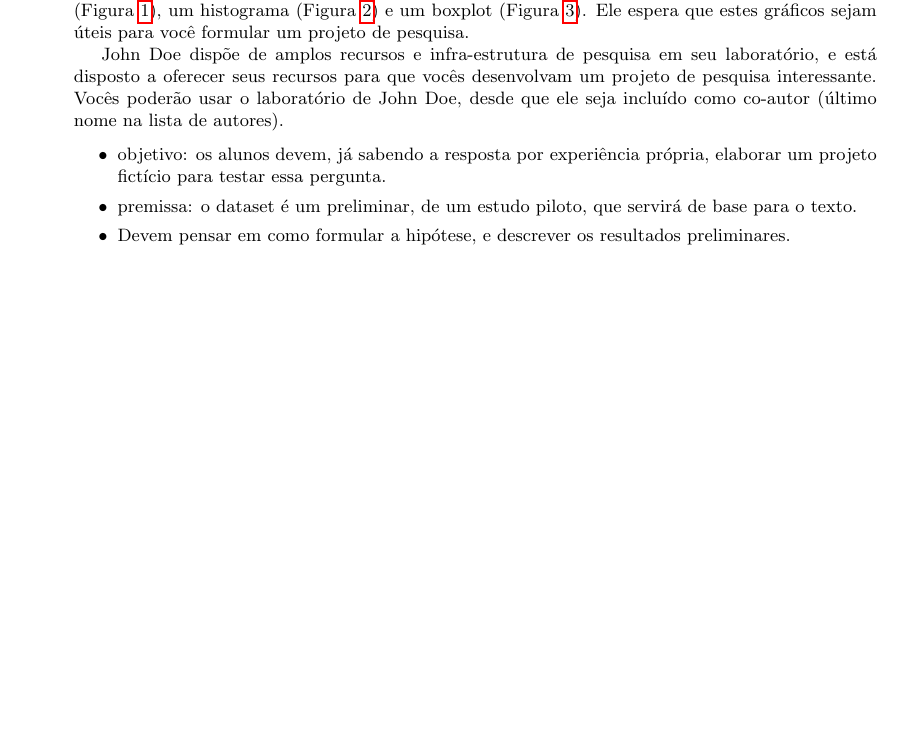
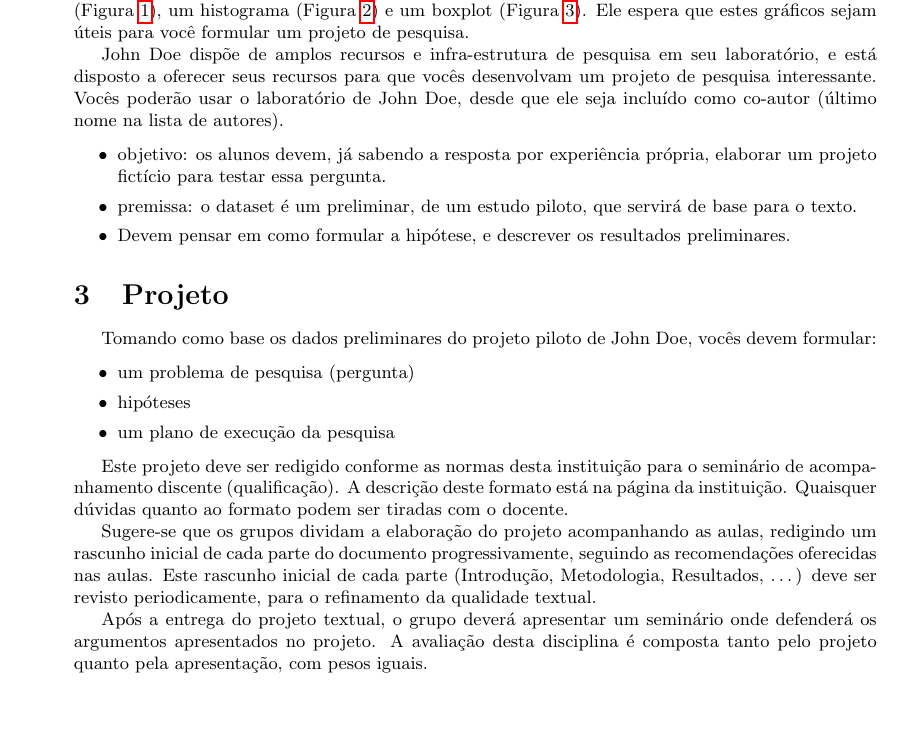
Before and after one commit to philsf/Metodologia_Cientifica, a LaTeX document (Trabalhos/MC-Avaliacao_parcial.tex): part of page 2 of 4, cut so that both start at the same text, the shorter picture padded with empty space. Compiled offline with pdfLaTeX.

Commit message:
* Trabalhos/MC-Avaliacao_parcial.tex: Projeto

```diff
--- a/Trabalhos/MC-Avaliacao_parcial.tex
+++ b/Trabalhos/MC-Avaliacao_parcial.tex
@@ -156,6 +156,34 @@ co-autor (último nome na lista de autores).
   resultados preliminares.
 \end{itemize}
 
+\section{Projeto}
+
+Tomando como base os dados preliminares do projeto piloto de John Doe,
+vocês devem formular:
+
+\begin{itemize}
+\item um problema de pesquisa (pergunta)
+\item hipóteses
+\item um plano de execução da pesquisa
+\end{itemize}
+
+Este projeto deve ser redigido conforme as normas desta instituição
+para o seminário de acompanhamento discente (qualificação). A
+descrição deste formato está na página da instituição. Quaisquer
+dúvidas quanto ao formato podem ser tiradas com o docente.
+
+Sugere-se que os grupos dividam a elaboração do projeto acompanhando
+as aulas, redigindo um rascunho inicial de cada parte do documento
+progressivamente, seguindo as recomendações oferecidas nas aulas. Este
+rascunho inicial de cada parte (Introdução, Metodologia, Resultados,
+\ldots) deve ser revisto periodicamente, para o refinamento da
+qualidade textual.
+
+Após a entrega do projeto textual, o grupo deverá apresentar um
+seminário onde defenderá os argumentos apresentados no projeto. A
+avaliação desta disciplina é composta tanto pelo projeto quanto pela
+apresentação, com pesos iguais.
+
 \section{Cronograma}
 
 O projeto deve incluir um cronograma, descrevendo metas para um plano
```
